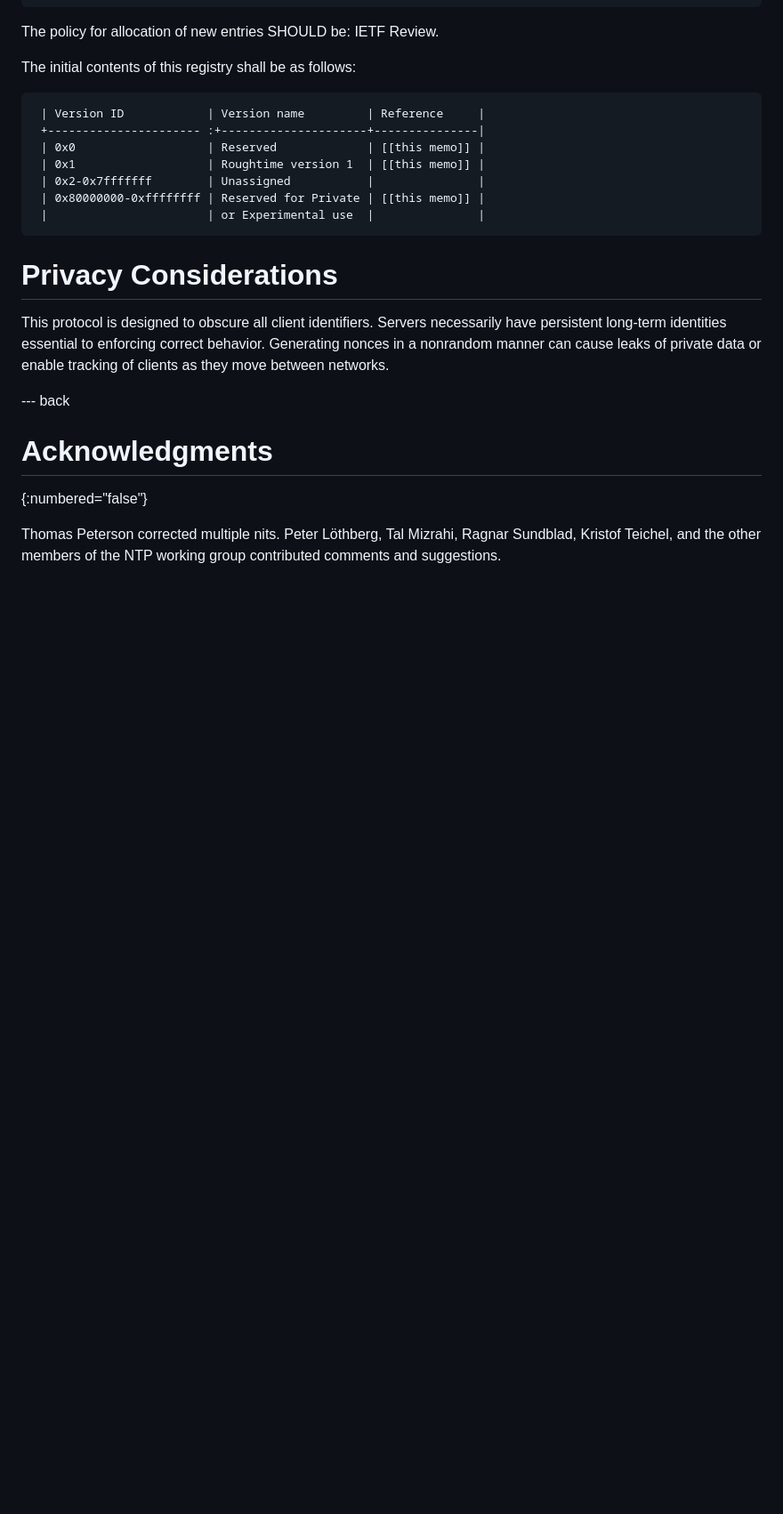
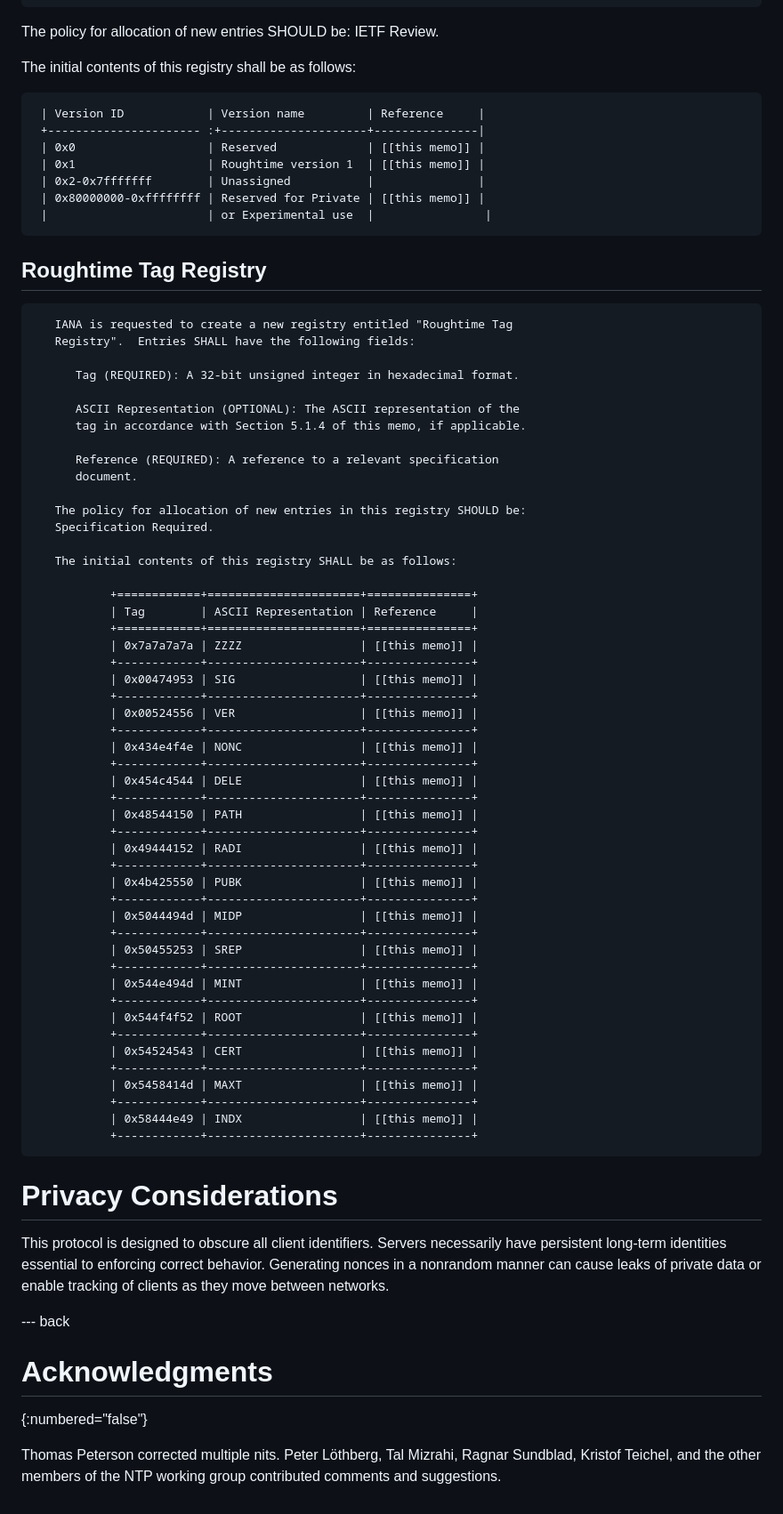
Before and after one commit to wbl/roughtime-draft, a Markdown page: draft-ietf-ntp-roughtime.md, the part around the change printed below. Shown: that part at 89% size. GitHub-like rendering; blank space fills up the shorter version.

Commit message:
Update draft-ietf-ntp-roughtime.md
add in IANA stuff

```diff
--- a/draft-ietf-ntp-roughtime.md
+++ b/draft-ietf-ntp-roughtime.md
@@ -256,8 +255,59 @@ Maintaining a list of trusted servers and adjudicating violations of the rules b
      | 0x1                   | Roughtime version 1  | [[this memo]] |
      | 0x2-0x7fffffff        | Unassigned           |               |
      | 0x80000000-0xffffffff | Reserved for Private | [[this memo]] |
-     |                       | or Experimental use  |               |
+     |                       | or Experimental use  |                |
 
+## Roughtime Tag Registry
+
+	   IANA is requested to create a new registry entitled "Roughtime Tag
+	   Registry".  Entries SHALL have the following fields:
+
+	      Tag (REQUIRED): A 32-bit unsigned integer in hexadecimal format.
+
+	      ASCII Representation (OPTIONAL): The ASCII representation of the
+	      tag in accordance with Section 5.1.4 of this memo, if applicable.
+
+	      Reference (REQUIRED): A reference to a relevant specification
+	      document.
+
+	   The policy for allocation of new entries in this registry SHOULD be:
+	   Specification Required.
+
+	   The initial contents of this registry SHALL be as follows:
+
+	           +============+======================+===============+
+	           | Tag        | ASCII Representation | Reference     |
+	           +============+======================+===============+
+	           | 0x7a7a7a7a | ZZZZ                 | [[this memo]] |
+	           +------------+----------------------+---------------+
+	           | 0x00474953 | SIG                  | [[this memo]] |
+	           +------------+----------------------+---------------+
+	           | 0x00524556 | VER                  | [[this memo]] |
+	           +------------+----------------------+---------------+
+	           | 0x434e4f4e | NONC                 | [[this memo]] |
+	           +------------+----------------------+---------------+
+	           | 0x454c4544 | DELE                 | [[this memo]] |
+	           +------------+----------------------+---------------+
+	           | 0x48544150 | PATH                 | [[this memo]] |
+	           +------------+----------------------+---------------+
+	           | 0x49444152 | RADI                 | [[this memo]] |
+	           +------------+----------------------+---------------+
+	           | 0x4b425550 | PUBK                 | [[this memo]] |
+	           +------------+----------------------+---------------+
+	           | 0x5044494d | MIDP                 | [[this memo]] |
+	           +------------+----------------------+---------------+
+	           | 0x50455253 | SREP                 | [[this memo]] |
+	           +------------+----------------------+---------------+
+	           | 0x544e494d | MINT                 | [[this memo]] |
+	           +------------+----------------------+---------------+
+	           | 0x544f4f52 | ROOT                 | [[this memo]] |
+	           +------------+----------------------+---------------+
+	           | 0x54524543 | CERT                 | [[this memo]] |
+	           +------------+----------------------+---------------+
+	           | 0x5458414d | MAXT                 | [[this memo]] |
+	           +------------+----------------------+---------------+
+	           | 0x58444e49 | INDX                 | [[this memo]] |
+	           +------------+----------------------+---------------+
 # Privacy Considerations
 This protocol is designed to obscure all client identifiers. Servers necessarily have persistent long-term identities essential to enforcing correct behavior. Generating nonces in a nonrandom manner can cause leaks of private data or enable tracking of clients as they move between networks.
 
```
Also changed, not shown: other parts of draft-ietf-ntp-roughtime.md (+0 -1 lines).
